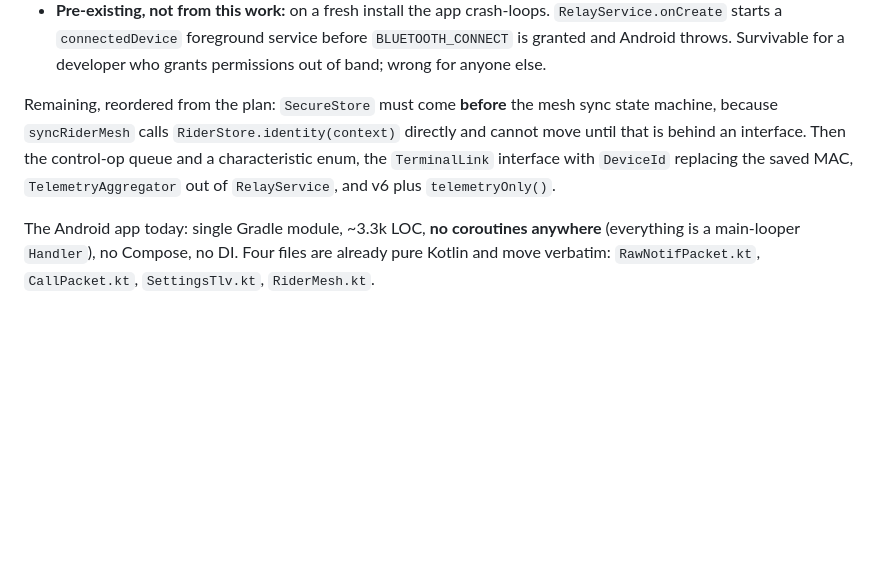
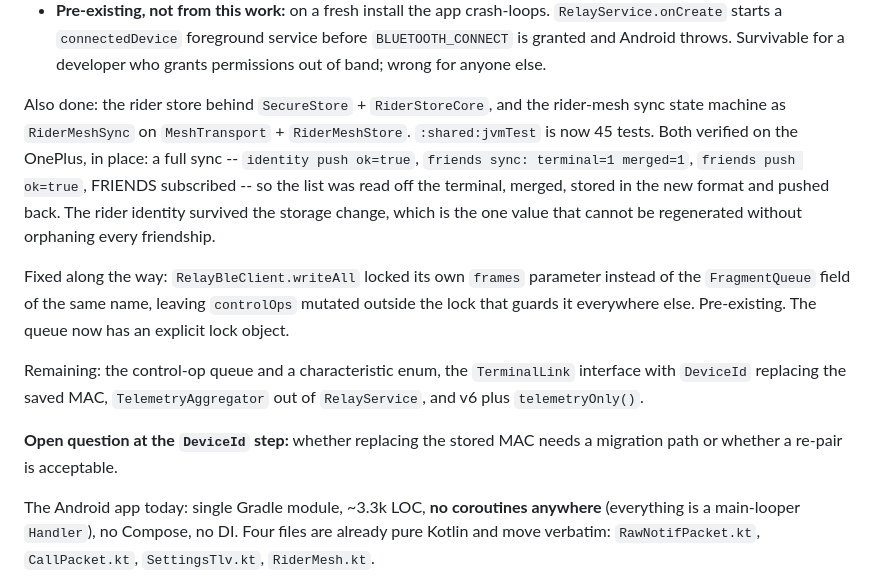
Before and after one commit to Hayden-Schmidt/OpenApex, a Markdown page: docs/iOS_Multiplatform_Status.md, the part around the change. GitHub-like rendering; blank space fills up the shorter version.

Commit message:
Record the mesh sync hardware verification
The previous commit said the move was host-verified only because the phone was not plugged in. It
is now: a full sync against the C3 -- identity push ok=true, friends sync terminal=1 merged=1,
friends push ok=true, FRIENDS subscribed -- with no exceptions and packets unbroken at 1 Hz.

```diff
--- a/docs/iOS_Multiplatform_Status.md
+++ b/docs/iOS_Multiplatform_Status.md
@@ -85,11 +85,24 @@ Two things that only a reinstall could show:
   `BLUETOOTH_CONNECT` is granted and Android throws. Survivable for a developer who grants
   permissions out of band; wrong for anyone else.
 
-Remaining, reordered from the plan: `SecureStore` must come **before** the mesh sync state
-machine, because `syncRiderMesh` calls `RiderStore.identity(context)` directly and cannot move
-until that is behind an interface. Then the control-op queue and a characteristic enum, the
-`TerminalLink` interface with `DeviceId` replacing the saved MAC, `TelemetryAggregator` out of
-`RelayService`, and v6 plus `telemetryOnly()`.
+Also done: the rider store behind `SecureStore` + `RiderStoreCore`, and the rider-mesh sync state
+machine as `RiderMeshSync` on `MeshTransport` + `RiderMeshStore`. `:shared:jvmTest` is now 45
+tests. Both verified on the OnePlus, in place: a full sync -- `identity push ok=true`,
+`friends sync: terminal=1 merged=1`, `friends push ok=true`, FRIENDS subscribed -- so the list was
+read off the terminal, merged, stored in the new format and pushed back. The rider identity
+survived the storage change, which is the one value that cannot be regenerated without orphaning
+every friendship.
+
+Fixed along the way: `RelayBleClient.writeAll` locked its own `frames` parameter instead of the
+`FragmentQueue` field of the same name, leaving `controlOps` mutated outside the lock that guards
+it everywhere else. Pre-existing. The queue now has an explicit lock object.
+
+Remaining: the control-op queue and a characteristic enum, the `TerminalLink` interface with
+`DeviceId` replacing the saved MAC, `TelemetryAggregator` out of `RelayService`, and v6 plus
+`telemetryOnly()`.
+
+**Open question at the `DeviceId` step:** whether replacing the stored MAC needs a migration path
+or whether a re-pair is acceptable.
 
 The Android app today: single Gradle module, ~3.3k LOC, **no coroutines anywhere** (everything is
 a main-looper `Handler`), no Compose, no DI. Four files are already pure Kotlin and move verbatim:
```
